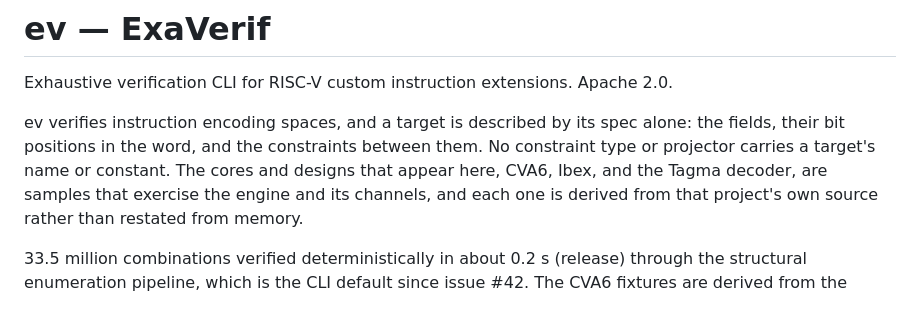
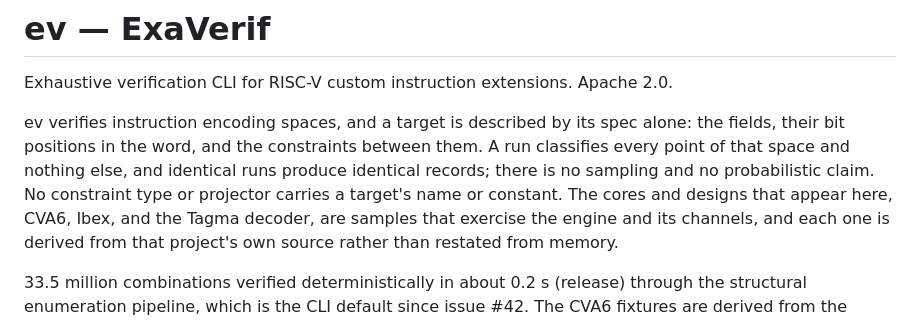
Before and after one commit to ssccsorg/ev, a Markdown page: README.md, the part around the change. Drawn GitHub-style.

```diff
--- a/README.md
+++ b/README.md
@@ -5,8 +5,10 @@ Apache 2.0.
 
 ev verifies instruction encoding spaces, and a target is described by its
 spec alone: the fields, their bit positions in the word, and the constraints
-between them. No constraint type or projector carries a target's name or
-constant. The cores and designs that appear here, CVA6, Ibex, and the Tagma
+between them. A run classifies every point of that space and nothing else, and
+identical runs produce identical records; there is no sampling and no
+probabilistic claim. No constraint type or projector carries a target's name
+or constant. The cores and designs that appear here, CVA6, Ibex, and the Tagma
 decoder, are samples that exercise the engine and its channels, and each one
 is derived from that project's own source rather than restated from memory.
 
```
Also changed, not shown: AGENTS.md (+7 -0 lines).
